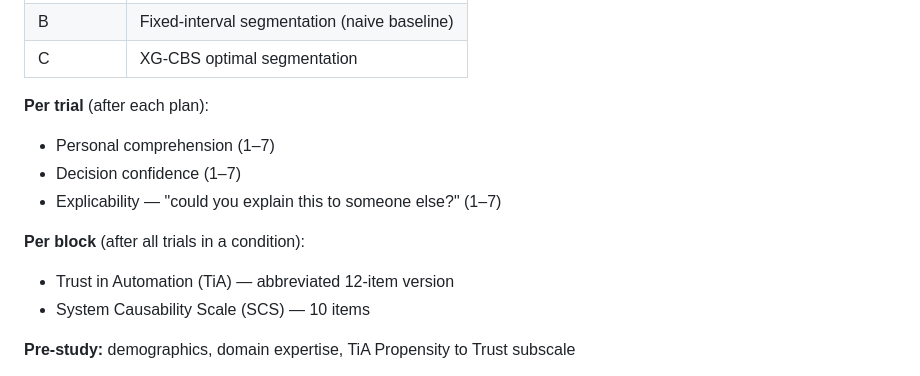
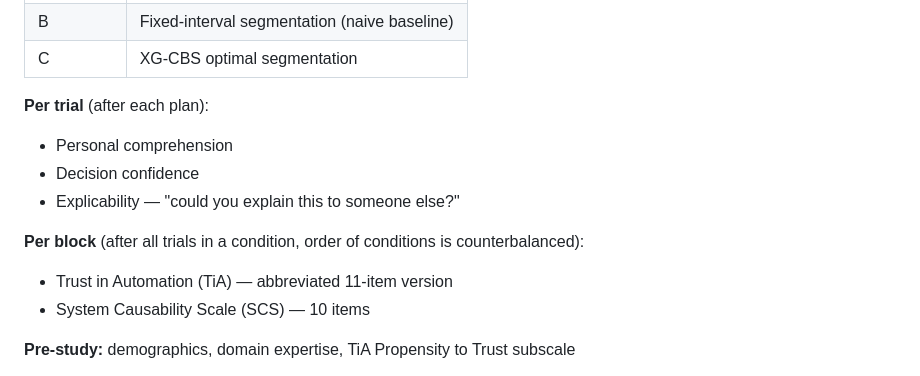
Before and after one commit to e-maxwell-outland/xgcbs-study, a Markdown page: README.md, the part around the change. GitHub-like rendering.

Commit message:
Revise survey information in README
Updated the README to reflect changes in surveys

```diff
--- a/README.md
+++ b/README.md
@@ -60,12 +60,12 @@ differs.
 | C | XG-CBS optimal segmentation |
 
 **Per trial** (after each plan):
-- Personal comprehension (1–7)
-- Decision confidence (1–7)
-- Explicability — "could you explain this to someone else?" (1–7)
+- Personal comprehension
+- Decision confidence
+- Explicability — "could you explain this to someone else?"
 
-**Per block** (after all trials in a condition):
-- Trust in Automation (TiA) — abbreviated 12-item version
+**Per block** (after all trials in a condition, order of conditions is counterbalanced):
+- Trust in Automation (TiA) — abbreviated 11-item version
 - System Causability Scale (SCS) — 10 items
 
 **Pre-study:** demographics, domain expertise, TiA Propensity to Trust subscale
```
